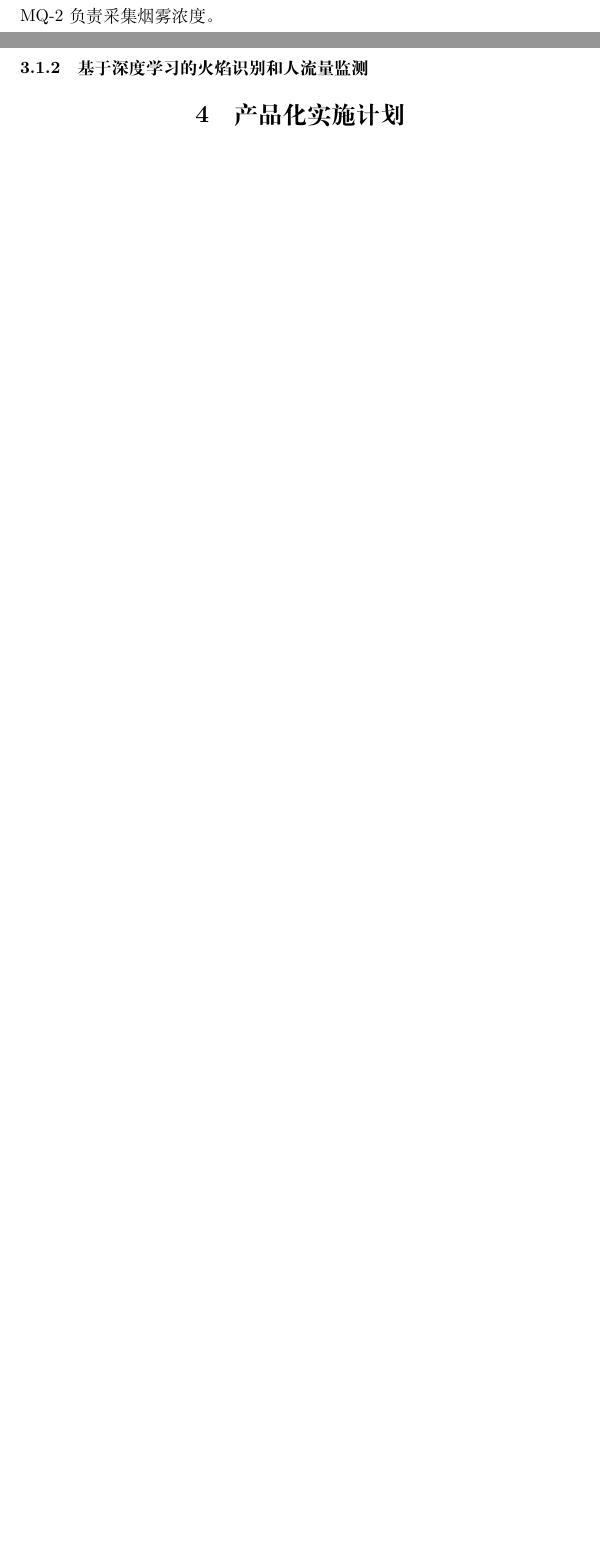
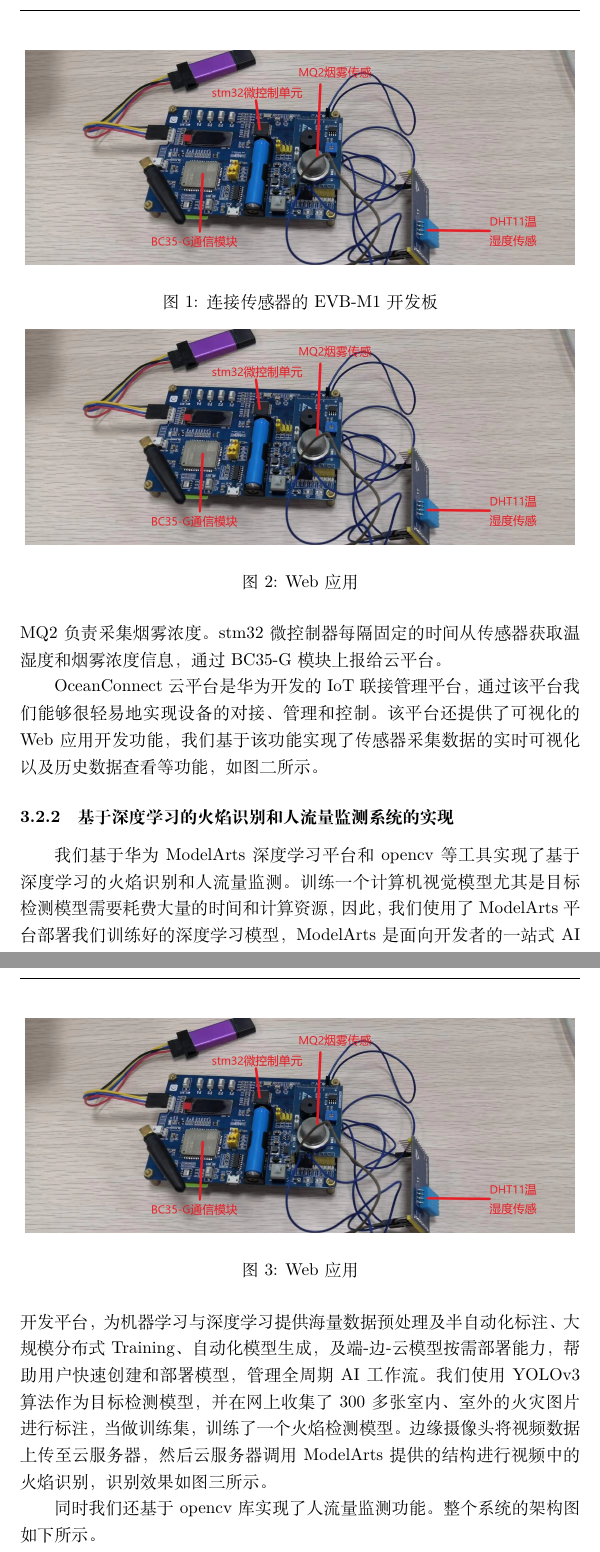
Before and after one commit to liuzhonghaolpp/AIoT-based-smart-fire-protection-system, a LaTeX document (work.tex): two parts of pages 1 and 2 of 2 before the commit and two parts of pages 3 and 4 of 4 after it, joined at a grey line, cut at the place of the change, the shorter picture padded with empty space. Compiled offline with XeLaTeX.

Commit message:
lzh 2019.12.11

```diff
--- a/work.tex
+++ b/work.tex
@@ -11,3 +14,0 @@
-			我们主要使用了DHT11和MQ-2传感器，DHT11负责采集温湿度、MQ-2负责采集烟雾浓度。
-			\subsubsection{基于深度学习的火焰识别和人流量监测}
-	\section{产品化实施计划}
@@ -14 +29,26 @@
+	我们基于EVB-M1开发板和华为OceanConnect云平台实现了温湿度、烟雾监控系统。如图1所示，EVB-M1上搭载了BC35-G通信模块(实现了NB-IoT协议的的硬件模块)和stm32微控制单元。传感器我们使用的是DHT11温湿度传感器和MQ2烟雾传感器，DHT11负责采集温度和湿度、MQ2负责采集烟雾浓度。stm32微控制器每隔固定的时间从传感器获取温湿度和烟雾浓度信息，通过BC35-G模块上报给云平台。\par
+	\begin{figure}
+		\centering
+		\includegraphics[scale=0.2]{1.jpg}
+		\caption{连接传感器的EVB-M1开发板}
+		\label{图1}
+	\end{figure}
+	OceanConnect云平台是华为开发的IoT联接管理平台，通过该平台我们能够很轻易地实现设备的对接、管理和控制。该平台还提供了可视化的Web应用开发功能，我们基于该功能实现了传感器采集数据的实时可视化以及历史数据查看等功能，如图二所示。
+	\begin{figure}
+		\centering
+		\includegraphics[scale=0.2]{1.jpg}
+		\caption{Web应用}
+		\label{图2}
+	\end{figure}
+	\subsubsection{基于深度学习的火焰识别和人流量监测系统的实现}
+	我们基于华为ModelArts深度学习平台和opencv等工具实现了基于深度学习的火焰识别和人流量监测。训练一个计算机视觉模型尤其是目标检测模型需要耗费大量的时间和计算资源，因此，我们使用了ModelArts平台部署我们训练好的深度学习模型，ModelArts是面向开发者的一站式AI开发平台，为机器学习与深度学习提供海量数据预处理及半自动化标注、大规模分布式Training、自动化模型生成，及端-边-云模型按需部署能力，帮助用户快速创建和部署模型，管理全周期AI工作流。我们使用YOLOv3算法作为目标检测模型，并在网上收集了300多张室内、室外的火灾图片进行标注，当做训练集，训练了一个火焰检测模型。边缘摄像头将视频数据上传至云服务器，然后云服务器调用ModelArts提供的结构进行视频中的火焰识别，识别效果如图三所示。\par
+	\begin{figure}
+		\centering
+		\includegraphics[scale=0.2]{1.jpg}
+		\caption{Web应用}
+		\label{图2}
+	\end{figure}
+	同时我们还基于opencv库实现了人流量监测功能。整个系统的架构图如下所示。
+
+
 \end{document}
```
Also changed, not shown: 1.jpg (added), work.tex (26 more changed lines).
